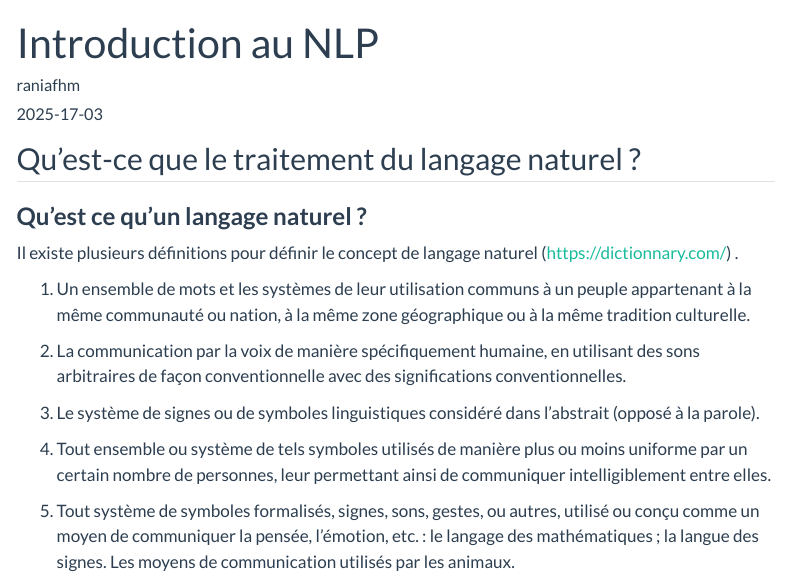
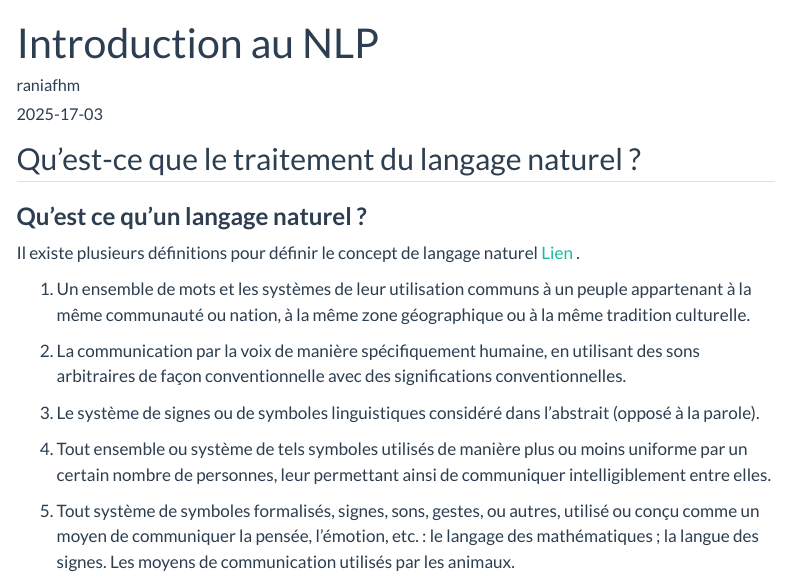
Before and after one commit to raniafahim/NLP, a Quarto document (1_intro.qmd): the page in a window 1100 px wide, from its top. Rendered offline with R 4.5, knitr and Pandoc in place of Quarto, with nearby package versions; menus at the side of the page are left out.

Commit message:
ajout lien

```diff
--- a/1_intro.qmd
+++ b/1_intro.qmd
@@ -10,7 +10,7 @@ format: html
 
 ### **Qu’est ce qu'un langage naturel ?**
 
-Il existe plusieurs définitions pour définir le concept de langage naturel (https://dictionnary.com/) .
+Il existe plusieurs définitions pour définir le concept de langage naturel [Lien](https://dictionnary.com/) .
 
 1. Un ensemble de mots et les systèmes de leur utilisation communs à un peuple appartenant à la même communauté ou nation, à la même zone géographique ou à la même tradition culturelle.
 
```
